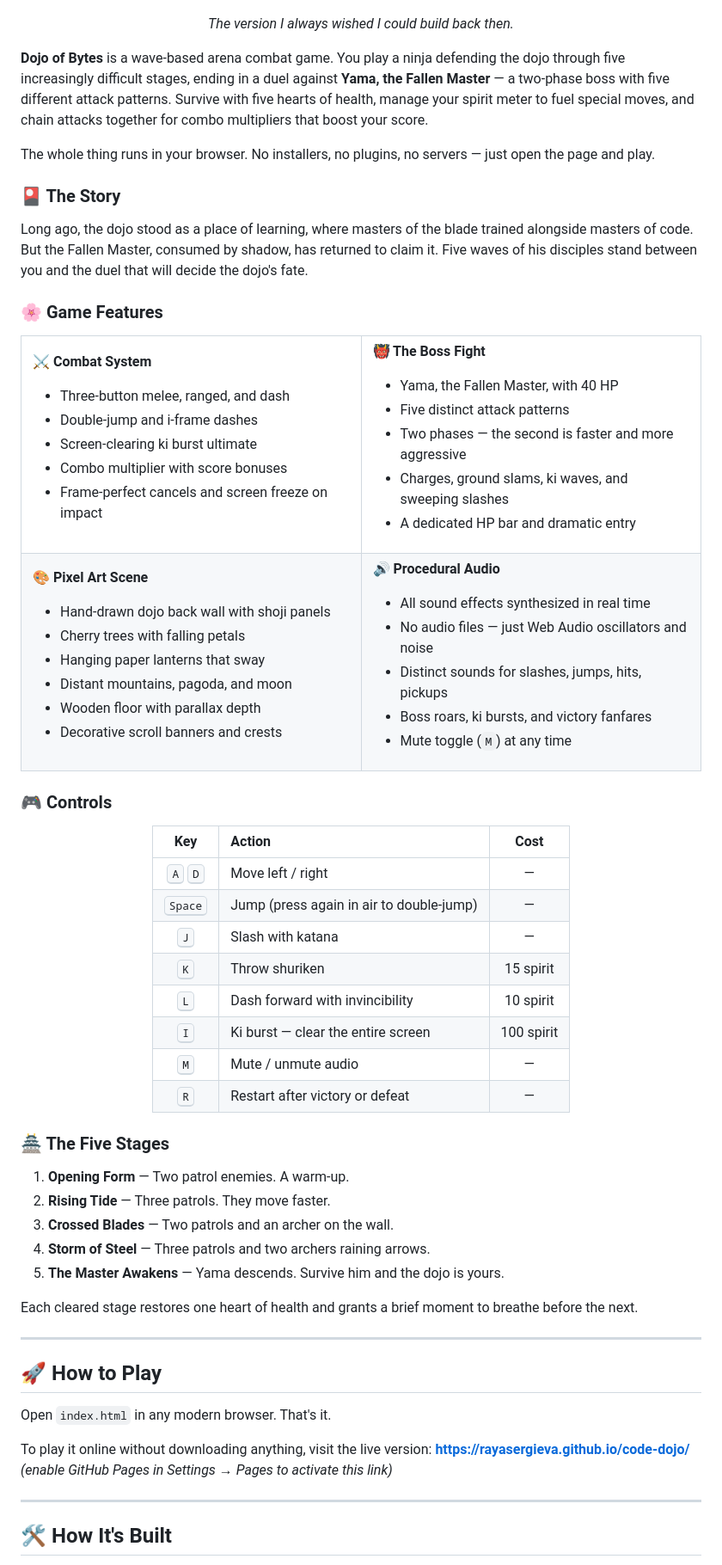
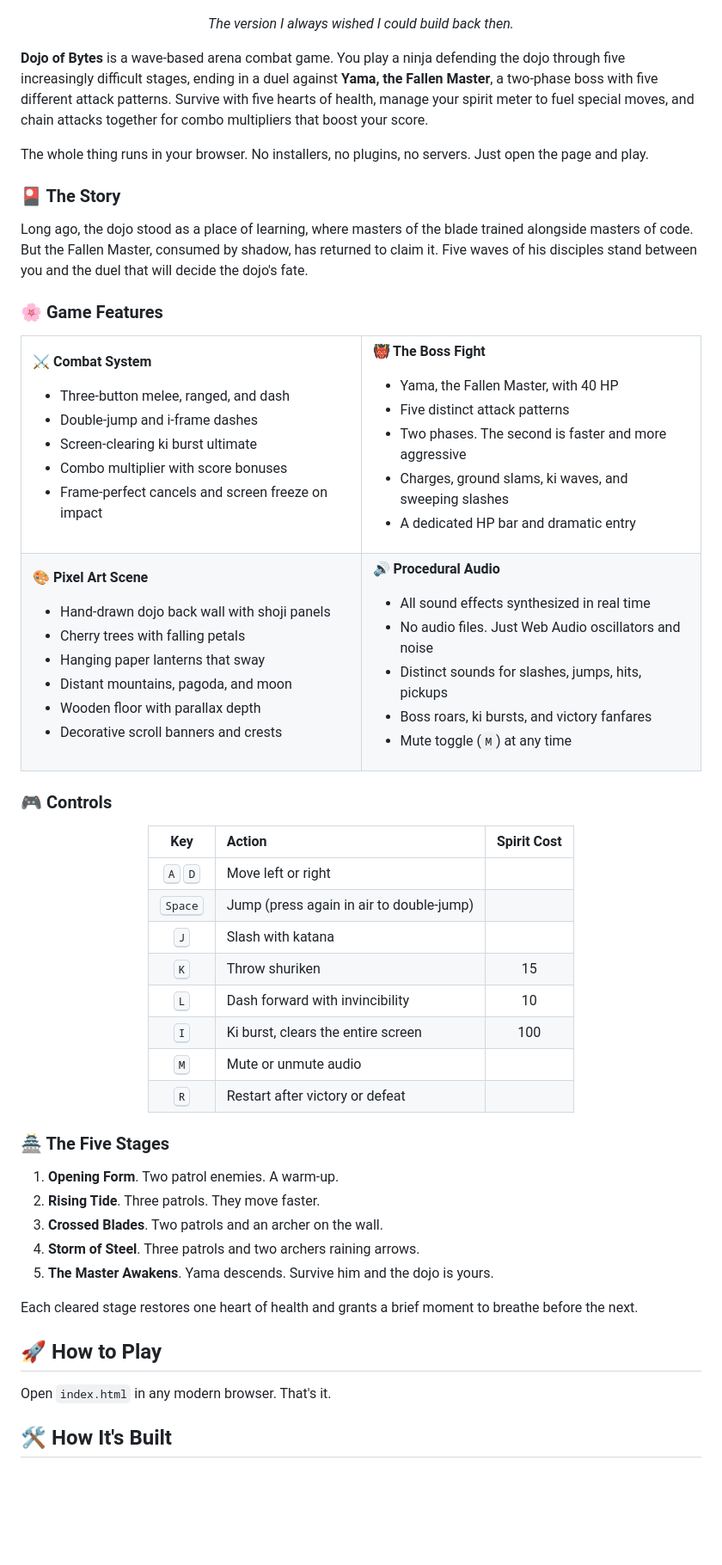
Before and after one commit to RayaSergieva/code-dojo, a Markdown page: README.md, the part around one of its changes. Shown at 86% size. Rendered like a GitHub page; blank space fills up the shorter version.

Commit message:
Cleaner README, more animated banner

```diff
--- a/README.md
+++ b/README.md
@@ -31,9 +20,9 @@ It started as *Making Your First Dojo Club with Code*, a tiny project I built as
 
 </div>
 
-**Dojo of Bytes** is a wave-based arena combat game. You play a ninja defending the dojo through five increasingly difficult stages, ending in a duel against **Yama, the Fallen Master** — a two-phase boss with five different attack patterns. Survive with five hearts of health, manage your spirit meter to fuel special moves, and chain attacks together for combo multipliers that boost your score.
+**Dojo of Bytes** is a wave-based arena combat game. You play a ninja defending the dojo through five increasingly difficult stages, ending in a duel against **Yama, the Fallen Master**, a two-phase boss with five different attack patterns. Survive with five hearts of health, manage your spirit meter to fuel special moves, and chain attacks together for combo multipliers that boost your score.
 
-The whole thing runs in your browser. No installers, no plugins, no servers — just open the page and play.
+The whole thing runs in your browser. No installers, no plugins, no servers. Just open the page and play.
 
 ### 🎴 The Story
 
@@ -58,7 +47,7 @@ Long ago, the dojo stood as a place of learning, where masters of the blade trai
 **👹 The Boss Fight**
 - Yama, the Fallen Master, with 40 HP
 - Five distinct attack patterns
-- Two phases — the second is faster and more aggressive
+- Two phases. The second is faster and more aggressive
 - Charges, ground slams, ki waves, and sweeping slashes
 - A dedicated HP bar and dramatic entry
 
@@ -80,7 +69,7 @@ Long ago, the dojo stood as a place of learning, where masters of the blade trai
 
 **🔊 Procedural Audio**
 - All sound effects synthesized in real time
-- No audio files — just Web Audio oscillators and noise
+- No audio files. Just Web Audio oscillators and noise
 - Distinct sounds for slashes, jumps, hits, pickups
 - Boss roars, ki bursts, and victory fanfares
 - Mute toggle (`M`) at any time
@@ -93,39 +82,32 @@ Long ago, the dojo stood as a place of learning, where masters of the blade trai
 
 <div align="center">
 
-| Key | Action | Cost |
+| Key | Action | Spirit Cost |
 |:---:|:---|:---:|
-| <kbd>A</kbd> <kbd>D</kbd> | Move left / right | — |
-| <kbd>Space</kbd> | Jump (press again in air to double-jump) | — |
-| <kbd>J</kbd> | Slash with katana | — |
-| <kbd>K</kbd> | Throw shuriken | 15 spirit |
-| <kbd>L</kbd> | Dash forward with invincibility | 10 spirit |
-| <kbd>I</kbd> | Ki burst — clear the entire screen | 100 spirit |
-| <kbd>M</kbd> | Mute / unmute audio | — |
-| <kbd>R</kbd> | Restart after victory or defeat | — |
+| <kbd>A</kbd> <kbd>D</kbd> | Move left or right |  |
+| <kbd>Space</kbd> | Jump (press again in air to double-jump) |  |
+| <kbd>J</kbd> | Slash with katana |  |
+| <kbd>K</kbd> | Throw shuriken | 15 |
+| <kbd>L</kbd> | Dash forward with invincibility | 10 |
+| <kbd>I</kbd> | Ki burst, clears the entire screen | 100 |
+| <kbd>M</kbd> | Mute or unmute audio |  |
+| <kbd>R</kbd> | Restart after victory or defeat |  |
 
 </div>
 
 ### 🏯 The Five Stages
 
-1. **Opening Form** — Two patrol enemies. A warm-up.
-2. **Rising Tide** — Three patrols. They move faster.
-3. **Crossed Blades** — Two patrols and an archer on the wall.
-4. **Storm of Steel** — Three patrols and two archers raining arrows.
-5. **The Master Awakens** — Yama descends. Survive him and the dojo is yours.
+1. **Opening Form**. Two patrol enemies. A warm-up.
+2. **Rising Tide**. Three patrols. They move faster.
+3. **Crossed Blades**. Two patrols and an archer on the wall.
+4. **Storm of Steel**. Three patrols and two archers raining arrows.
+5. **The Master Awakens**. Yama descends. Survive him and the dojo is yours.
 
 Each cleared stage restores one heart of health and grants a brief moment to breathe before the next.
-
----
 
 ## 🚀 How to Play
 
 Open `index.html` in any modern browser. That's it.
-
-To play it online without downloading anything, visit the live version:
-**https://rayasergieva.github.io/code-dojo/** *(enable GitHub Pages in Settings → Pages to activate this link)*
-
----
 
 ## 🛠️ How It's Built
 
```
Also changed, not shown: other parts of README.md (+8 -25 lines).
